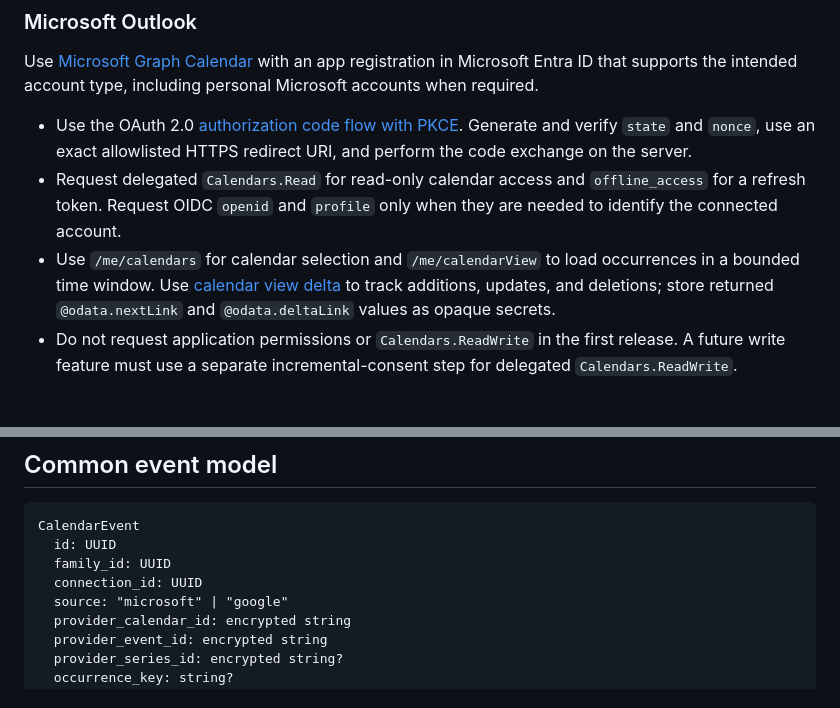
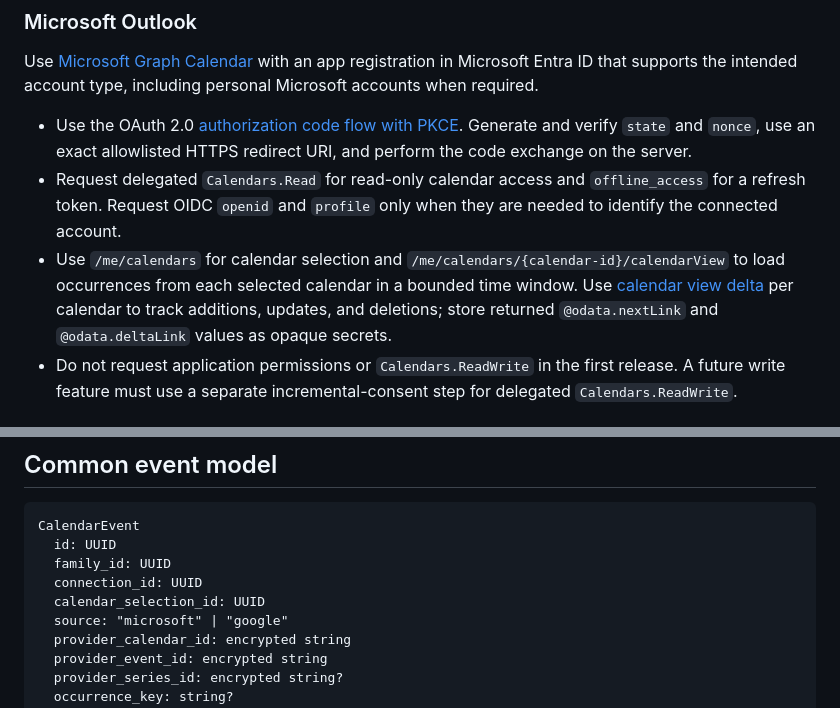
Before and after one commit to rukizhazard/FamilyCopilot, a Markdown page: docs/calendar-integration.md, 2 parts joined by grey strips. GitHub-like rendering.

```diff
--- a/docs/calendar-integration.md
+++ b/docs/calendar-integration.md
@@ -73,7 +74,7 @@ Use [Microsoft Graph Calendar](https://learn.microsoft.com/graph/api/resources/c
 
 - Use the OAuth 2.0 [authorization code flow with PKCE](https://learn.microsoft.com/entra/identity-platform/v2-oauth2-auth-code-flow). Generate and verify `state` and `nonce`, use an exact allowlisted HTTPS redirect URI, and perform the code exchange on the server.
 - Request delegated `Calendars.Read` for read-only calendar access and `offline_access` for a refresh token. Request OIDC `openid` and `profile` only when they are needed to identify the connected account.
-- Use `/me/calendars` for calendar selection and `/me/calendarView` to load occurrences in a bounded time window. Use [calendar view delta](https://learn.microsoft.com/graph/delta-query-events) to track additions, updates, and deletions; store returned `@odata.nextLink` and `@odata.deltaLink` values as opaque secrets.
+- Use `/me/calendars` for calendar selection and `/me/calendars/{calendar-id}/calendarView` to load occurrences from each selected calendar in a bounded time window. Use [calendar view delta](https://learn.microsoft.com/graph/delta-query-events) per calendar to track additions, updates, and deletions; store returned `@odata.nextLink` and `@odata.deltaLink` values as opaque secrets.
 - Do not request application permissions or `Calendars.ReadWrite` in the first release. A future write feature must use a separate incremental-consent step for delegated `Calendars.ReadWrite`.
 
 ### Google Calendar
@@ -126,6 +129,7 @@ CalendarEvent
   id: UUID
   family_id: UUID
   connection_id: UUID
+  calendar_selection_id: UUID
   source: "microsoft" | "google"
   provider_calendar_id: encrypted string
   provider_event_id: encrypted string
```
Also changed, not shown: other parts of docs/calendar-integration.md (+8 -5 lines).
